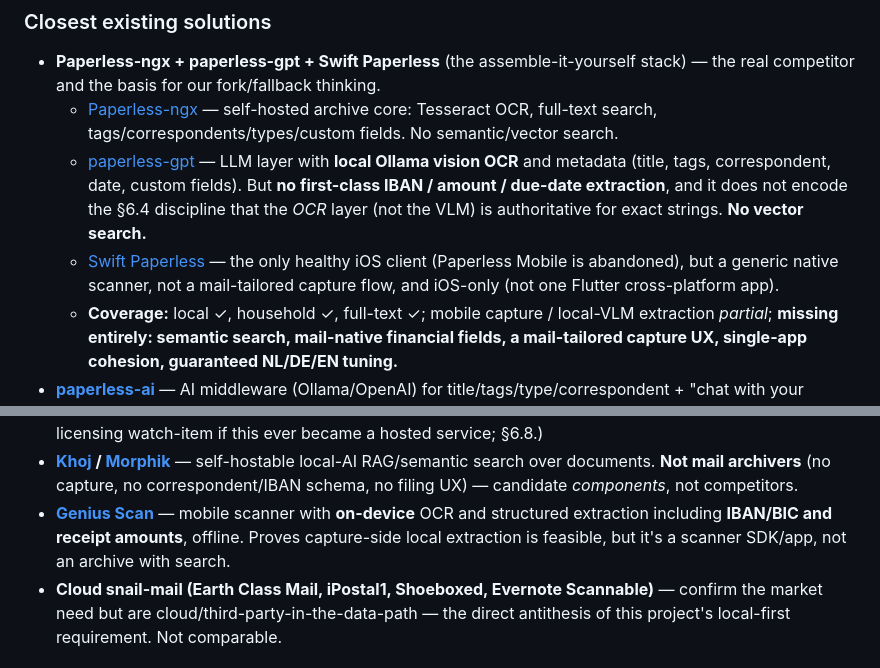
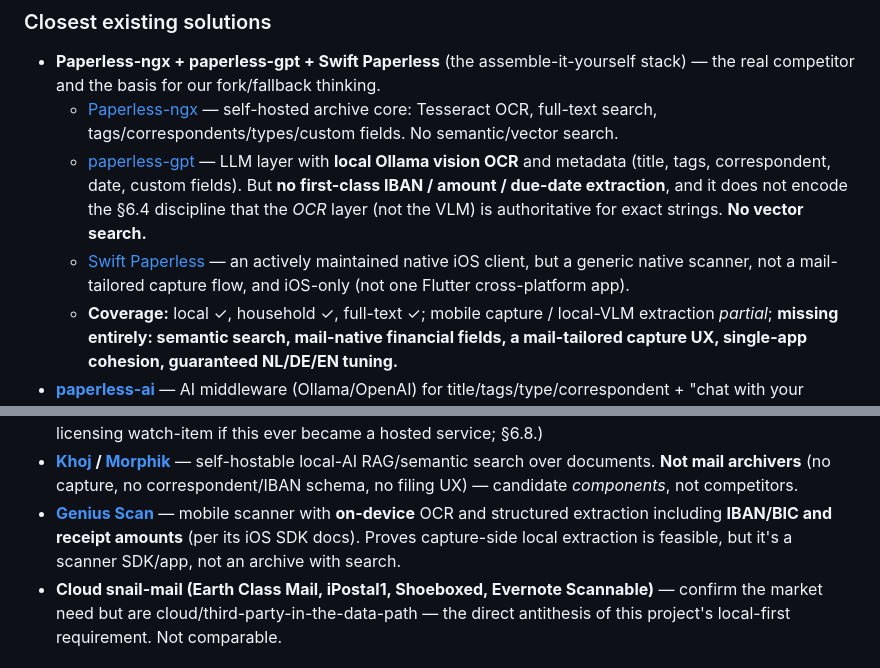
Before and after one commit to nielsfilmer/briefkist, a Markdown page: plan.md, 2 parts joined by grey strips. Rendered like a GitHub page.

Commit message:
Fix §15 factual accuracy per review (PR #5)
- Drop the unsupported "Paperless Mobile is abandoned" claim — the repo still
  ships releases (v4.5.0 stable, v5.0.0-alpha) with no deprecation notice.
  Describe Swift Paperless as "actively maintained" without the false contrast;
  the real differentiator (generic iOS-only scanner, not mail-tailored) stands.
- Qualify Genius Scan's IBAN/BIC + amount extraction as per its iOS SDK docs and
  drop "offline" in favour of the docs' "on-device" wording.

Co-Authored-By: Claude Opus 4.8 <noreply@anthropic.com>

```diff
--- a/plan.md
+++ b/plan.md
@@ -682,9 +682,9 @@ mobile app yourself**, an assembly that still leaves real gaps.
     custom fields). But **no first-class IBAN / amount / due-date extraction**, and
     it does not encode the §6.4 discipline that the *OCR* layer (not the VLM) is
     authoritative for exact strings. **No vector search.**
-  - [Swift Paperless](https://github.com/paulgessinger/swift-paperless) — the only
-    healthy iOS client (Paperless Mobile is abandoned), but a generic native scanner,
-    not a mail-tailored capture flow, and iOS-only (not one Flutter cross-platform app).
+  - [Swift Paperless](https://github.com/paulgessinger/swift-paperless) — an actively
+    maintained native iOS client, but a generic native scanner, not a mail-tailored
+    capture flow, and iOS-only (not one Flutter cross-platform app).
   - **Coverage:** local ✓, household ✓, full-text ✓; mobile capture / local-VLM
     extraction *partial*; **missing entirely: semantic search, mail-native financial
     fields, a mail-tailored capture UX, single-app cohesion, guaranteed NL/DE/EN tuning.**
@@ -706,8 +706,8 @@ mobile app yourself**, an assembly that still leaves real gaps.
   not competitors.
 - **[Genius Scan](https://geniusscansdk.com/docs/v5/document-scanning/structured-data-extraction/)**
   — mobile scanner with **on-device** OCR and structured extraction including **IBAN/BIC
-  and receipt amounts**, offline. Proves capture-side local extraction is feasible, but
-  it's a scanner SDK/app, not an archive with search.
+  and receipt amounts** (per its iOS SDK docs). Proves capture-side local extraction is
+  feasible, but it's a scanner SDK/app, not an archive with search.
 - **Cloud snail-mail (Earth Class Mail, iPostal1, Shoeboxed, Evernote Scannable)** —
   confirm the market need but are cloud/third-party-in-the-data-path — the direct
   antithesis of this project's local-first requirement. Not comparable.
```
